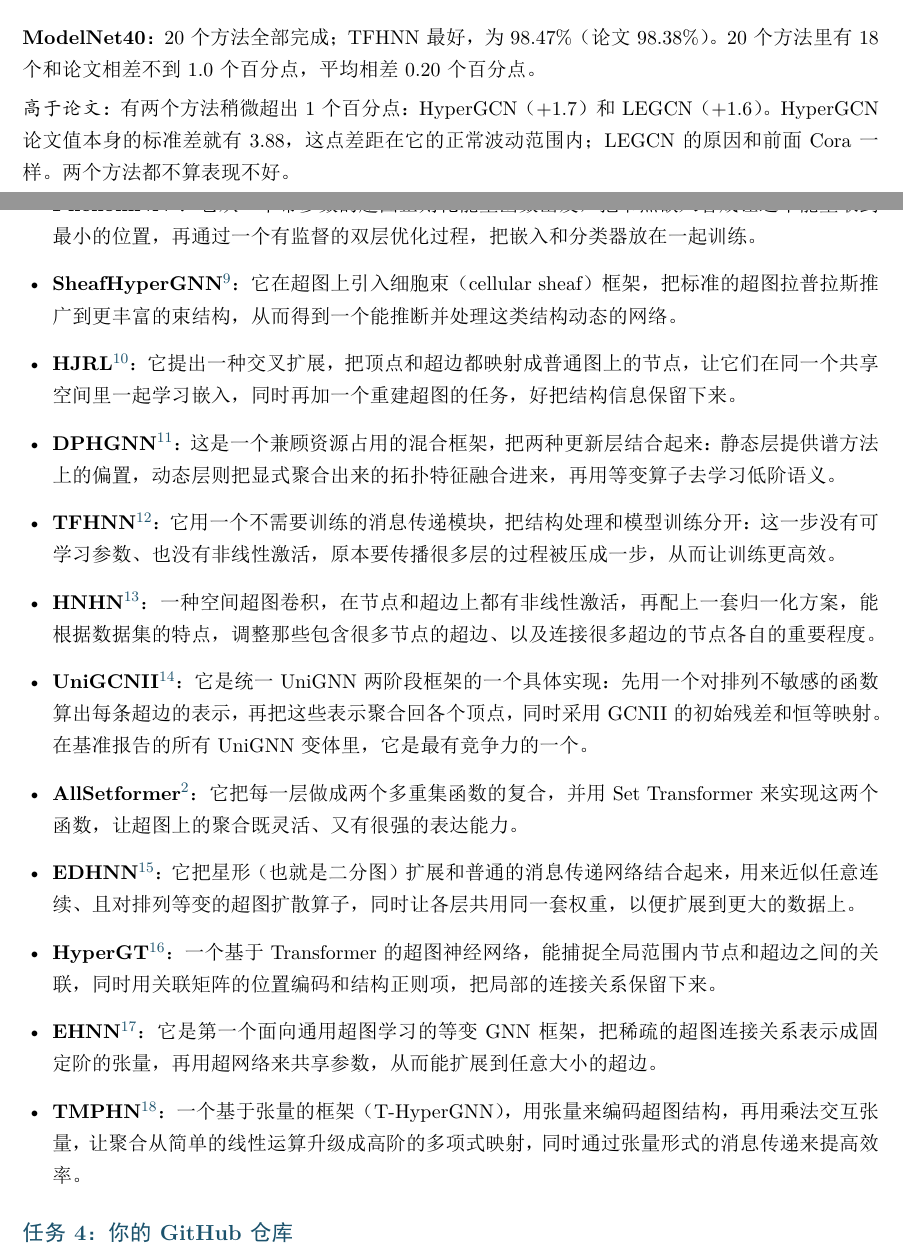
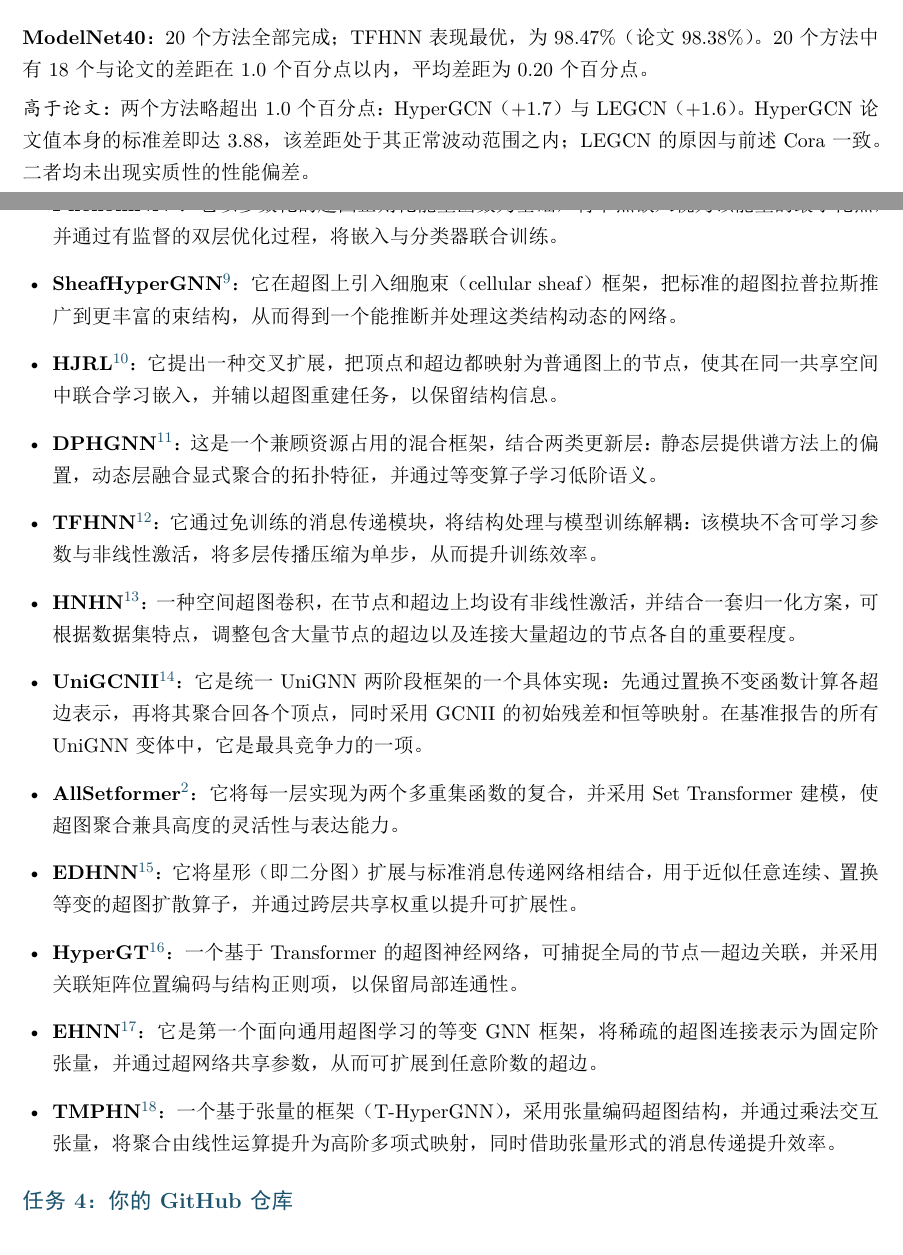
Before and after one commit to yffff64/HGNNStudy, a LaTeX document (study_notes/study_notes_cn.tex): two parts of pages 4 and 15 of 17, joined at a grey line, cut so that both start at the same text. The pictures show the PDF file study_notes/study_notes_cn.pdf that the author committed with the source.

Commit message:
中文笔记斜体段落改为规范书面表达并修正语病

```diff
--- a/study_notes/study_notes_cn.tex
+++ b/study_notes/study_notes_cn.tex
@@ -61,7 +61,7 @@
 	\caption{\textbf{Cora} 上的节点分类结果。}
 \end{table}
 \par\smallskip
-\noindent\textbf{Cora：}20 个方法全部成功。复现结果里最好的是 TFHNN，为 $79.70\%$（论文 $79.47\%$）；整体和论文非常接近：20 个方法里有 18 个，结果和论文值相差不到 1.0 个百分点，平均相差 0.49 个百分点。
+\noindent\textbf{Cora：}20 个方法全部成功完成。复现结果中 TFHNN 表现最优，为 $79.70\%$（论文 $79.47\%$）；整体结果与论文高度吻合：20 个方法中有 18 个与论文值的差距在 1.0 个百分点以内，平均差距为 0.49 个百分点。
 
 \noindent\textit{高于论文：}LEGCN 达到 $78.32\pm1.49\%$，对报告值 $74.36\pm1.03\%$，差距 $+4.0$ 个百分点。我们用 20 个种子做了检查：连最低的种子（$75.18$）都超过报告均值，因此差距不是随机波动，而是每次都稳定复现。在代码、数据、种子完全一致的情况下，唯一的差别只能来自运行环境——我们用的是 Windows + RTX 2080 Ti，而基准用的是 Ubuntu + Quadro RTX 6000；不同软硬件下稀疏矩阵等底层运算会产生极细微的数值差别，经过多层网络累积后就会改变最终准确率。
 
@@ -98,5 +98,5 @@
 \end{table}
 
 \par\smallskip
-\noindent\textbf{Coauthor-Cora：}20 个方法全部完成；TFHNN 最好，为 $84.11\%$（论文 $84.19\%$）。20 个方法里有 18 个和论文相差不到 1.0 个百分点，平均相差 0.73 个百分点。
+\noindent\textbf{Coauthor-Cora：}20 个方法全部完成；TFHNN 表现最优，为 $84.11\%$（论文 $84.19\%$）。20 个方法中有 18 个与论文的差距在 1.0 个百分点以内，平均差距为 0.73 个百分点。
 
@@ -171,9 +171,9 @@
 	\caption{\textbf{ModelNet40} 上的节点分类结果。}
 \end{table}
 \par\smallskip
-\noindent\textbf{ModelNet40：}20 个方法全部完成；TFHNN 最好，为 $98.47\%$（论文 $98.38\%$）。20 个方法里有 18 个和论文相差不到 1.0 个百分点，平均相差 0.20 个百分点。
+\noindent\textbf{ModelNet40：}20 个方法全部完成；TFHNN 表现最优，为 $98.47\%$（论文 $98.38\%$）。20 个方法中有 18 个与论文的差距在 1.0 个百分点以内，平均差距为 0.20 个百分点。
 
-\noindent\textit{高于论文：}有两个方法稍微超出 1 个百分点：HyperGCN（$+1.7$）和 LEGCN（$+1.6$）。HyperGCN 论文值本身的标准差就有 $3.88$，这点差距在它的正常波动范围内；LEGCN 的原因和前面 Cora 一样。两个方法都不算表现不好。
+\noindent\textit{高于论文：}两个方法略超出 1.0 个百分点：HyperGCN（$+1.7$）与 LEGCN（$+1.6$）。HyperGCN 论文值本身的标准差即达 $3.88$，该差距处于其正常波动范围之内；LEGCN 的原因与前述 Cora 一致。二者均未出现实质性的性能偏差。
 
 \begin{table}[H]
 	\centering\small
@@ -206,5 +206,5 @@
 	\caption{\textbf{Actor} 上的节点分类结果。}
 \end{table}
 \par\smallskip
-\noindent\textbf{Actor：}20 个方法全部完成；TFHNN 最好，为 $86.09\%$（论文 $85.96\%$）。20 个方法里有 18 个和论文相差不到 1.0 个百分点，平均相差 0.45 个百分点。
+\noindent\textbf{Actor：}20 个方法全部完成；TFHNN 表现最优，为 $86.09\%$（论文 $85.96\%$）。20 个方法中有 18 个与论文的差距在 1.0 个百分点以内，平均差距为 0.45 个百分点。
 
@@ -243,5 +243,5 @@
 \end{table}
 
 \par\smallskip
-\noindent\textbf{Twitch：}20 个方法全部完成；UniGCNII 最佳，为 $52.41\%$（论文 $52.50\%$）。各个准确率都紧紧挤在 51--52\% 附近，20 个方法里有 19 个和论文相差不到 1.0 个百分点，平均相差 0.20 个百分点。
+\noindent\textbf{Twitch：}20 个方法全部完成；UniGCNII 最佳，为 $52.41\%$（论文 $52.50\%$）。各方法准确率集中分布于 51--52\% 附近，20 个方法中有 19 个与论文的差距在 1.0 个百分点以内，平均差距为 0.20 个百分点。
 
@@ -278,5 +278,5 @@
 	\caption{\textbf{Pubmed} 上的节点分类结果。}
 \end{table}
 \par\smallskip
-\noindent\textbf{Pubmed：}20 个方法全部完成；LEGCN 最好，为 $88.15\%$（论文 $87.52\%$）。20 个方法里有 19 个和论文相差不到 1.0 个百分点，平均相差 0.19 个百分点。
+\noindent\textbf{Pubmed：}20 个方法全部完成；LEGCN 表现最优，为 $88.15\%$（论文 $87.52\%$）。20 个方法中有 19 个与论文的差距在 1.0 个百分点以内，平均差距为 0.19 个百分点。
 
@@ -314,5 +314,5 @@
 \end{table}
 
 \par\smallskip
-\noindent\textbf{Amazon（Ratings）：}20 个方法全部完成；EHNN 最好，为 $29.05\%$（论文 $28.95\%$）。20 个方法里有 15 个和论文相差不到 1.0 个百分点，平均相差 0.54 个百分点。每个准确率都在 $28\%$ 附近，数据集的整体难度和模型之间的相对排名都没有变。
+\noindent\textbf{Amazon（Ratings）：}20 个方法全部完成；EHNN 表现最优，为 $29.05\%$（论文 $28.95\%$）。20 个方法中有 15 个与论文的差距在 1.0 个百分点以内，平均差距为 0.54 个百分点。各方法准确率均维持在 $28\%$ 附近，数据集的整体难度与模型间的相对排名均未改变。
 
@@ -349,5 +349,5 @@
 	\caption{\textbf{Coauthor-DBLP} 上的节点分类结果。}
 \end{table}
 \par\smallskip
-\noindent\textbf{Coauthor-DBLP：}20 个方法里有 18 个完成；PhenomNN 最好，为 $91.87\%$（论文 $91.83\%$）。18 个成功的方法里有 17 个和论文相差不到 1.0 个百分点，平均相差 0.40 个百分点。
+\noindent\textbf{Coauthor-DBLP：}20 个方法中有 18 个完成；PhenomNN 表现最优，为 $91.87\%$（论文 $91.83\%$）。18 个成功的方法中有 17 个与论文的差距在 1.0 个百分点以内，平均差距为 0.40 个百分点。
 
@@ -392,7 +392,7 @@
 	\caption{\textbf{Walmart-Trips-100} 上的节点分类结果。}
 \end{table}
 \par\smallskip
-\noindent\textbf{Walmart-Trips-100：}20 个方法里有 15 个完成；AllSetformer 最好，为 $78.81\%$（论文 $78.61\%$）。在有论文值可比的成功方法里，14 个中有 12 个和论文相差不到 1.0 个百分点。
+\noindent\textbf{Walmart-Trips-100：}20 个方法中有 15 个完成；AllSetformer 表现最优，为 $78.81\%$（论文 $78.61\%$）。在有论文值可比的成功方法中，14 项里有 12 项与论文的差距在 1.0 个百分点以内。
 
 \noindent\textit{低于论文：}UniGCNII 是唯一的大差距（$-11.1$）。我们先排除了其他可能：它的 YAML 配置段能正确加载、模型也确实在训练（只是欠拟合），而且在其余 12 个数据集上都与论文吻合，因此不是实现 bug；固定种子下反复调整学习率和 restart alpha，也无法让结果接近论文的 $76\%$。剩下最合理的解释是环境差异，而这个数据集的特征在加载时本就添加了标准差为 $0.6$ 的高斯噪声，环境差异很可能正是通过这些带噪声的特征影响了训练。
 
@@ -434,5 +434,5 @@
 \end{table}
 
 \par\smallskip
-\noindent\textbf{Yelp：}20 个方法里只有 10 个完成；EDHNN 最好，为 $34.55\%$（论文 $34.84\%$）。10 个成功的方法里有 7 个和论文相差不到 1.0 个百分点。
+\noindent\textbf{Yelp：}20 个方法中仅有 10 个完成；EDHNN 表现最优，为 $34.55\%$（论文 $34.84\%$）。10 个成功的方法中有 7 个与论文的差距在 1.0 个百分点以内。
 
@@ -474,6 +474,4 @@
 \end{table}
 
 \par\smallskip
-\noindent\textbf{Pokec：}20 个方法全部完成；MLP 最好，为 $59.64\%$，和论文值完全吻合。20 个方法里有 18 个和论文相差不到 1.0 个百分点，平均相差 0.54 个百分点。
-\noindent\textit{低于论文：}DPHGNN 均值为 $51.83\pm4.66\%$（$-6.4$），标准差很大：五个种子的结果从 $44.37\%$ 到 $57.41\%$ 都有，有一部分种子在训练中损失突然飙升、最后停在了比较差的结果上，说明它在这个数据集上训练得不稳定。LEGCN 仅低 $1.2$ 个百分点，处于正常波动内。
-\noindent\textit{重跑过程：}为核对这两个方法，我们在 Pokec 上把 LEGCN 和 DPHGNN 分别单独重跑，全程沿用官方 YAML 的数据集默认配置（\texttt{is\_default=False}）与 5 个随机种子，没有改动任何超参数。其中 LEGCN 训练 200 轮，学习率 $0.001$、dropout $0.1$；DPHGNN 训练 100 轮，学习率 $0.01$、dropout $0.5$。
+\noindent\textbf{Pokec：}20 个方法全部完成；MLP 表现最优，为 $59.64\%$，与论文值完全吻合。20 个方法中有 18 个与论文的差距在 1.0 个百分点以内，平均差距为 0.54 个百分点。
@@ -516,5 +516,5 @@ DPHGNN 的五个种子依次为 $57.41, 51.89, 49.57, 44.37, 55.89\%$，最高
 \end{table}
 
 \par\smallskip
-\noindent\textbf{Trivago：}20 个方法里有 11 个完成；TFHNN 最好，为 $91.58\%$（论文 $90.79\%$）。这是和论文吻合得最差的表格：11 个成功的方法里只有 7 个和论文相差不到 1.0 个百分点，平均相差 1.41 个百分点。
+\noindent\textbf{Trivago：}20 个方法中有 11 个完成；TFHNN 表现最优，为 $91.58\%$（论文 $90.79\%$）。这是与论文吻合度最低的表格：11 个成功的方法中仅有 7 个与论文的差距在 1.0 个百分点以内，平均差距为 1.41 个百分点。
 
@@ -565,14 +565,14 @@ Trivago           & 172{,}738 & 233{,}202 & 3.12 & 0 (0\%) & 300 & 160 \\
 \item \textbf{SheafHyperGNN}\cite{duta2023sheaf}：它在超图上引入细胞束（cellular sheaf）框架，把标准的超图拉普拉斯推广到更丰富的束结构，从而得到一个能推断并处理这类结构动态的网络。
-\item \textbf{HJRL}\cite{yan2024hjrl}：它提出一种交叉扩展，把顶点和超边都映射成普通图上的节点，让它们在同一个共享空间里一起学习嵌入，同时再加一个重建超图的任务，好把结构信息保留下来。
-\item \textbf{DPHGNN}\cite{saxena2024dphgnn}：这是一个兼顾资源占用的混合框架，把两种更新层结合起来：静态层提供谱方法上的偏置，动态层则把显式聚合出来的拓扑特征融合进来，再用等变算子去学习低阶语义。
-\item \textbf{TFHNN}\cite{tang2025tfhnn}：它用一个不需要训练的消息传递模块，把结构处理和模型训练分开：这一步没有可学习参数、也没有非线性激活，原本要传播很多层的过程被压成一步，从而让训练更高效。
-\item \textbf{HNHN}\cite{dong2020hnhn}：一种空间超图卷积，在节点和超边上都有非线性激活，再配上一套归一化方案，能根据数据集的特点，调整那些包含很多节点的超边、以及连接很多超边的节点各自的重要程度。
-\item \textbf{UniGCNII}\cite{huang2021unignn}：它是统一 UniGNN 两阶段框架的一个具体实现：先用一个对排列不敏感的函数算出每条超边的表示，再把这些表示聚合回各个顶点，同时采用 GCNII 的初始残差和恒等映射。在基准报告的所有 UniGNN 变体里，它是最有竞争力的一个。
-\item \textbf{AllSetformer}\cite{chien2022allset}：它把每一层做成两个多重集函数的复合，并用 Set Transformer 来实现这两个函数，让超图上的聚合既灵活、又有很强的表达能力。
-\item \textbf{EDHNN}\cite{wang2023edhnn}：它把星形（也就是二分图）扩展和普通的消息传递网络结合起来，用来近似任意连续、且对排列等变的超图扩散算子，同时让各层共用同一套权重，以便扩展到更大的数据上。
-\item \textbf{HyperGT}\cite{liu2024hypergt}：一个基于 Transformer 的超图神经网络，能捕捉全局范围内节点和超边之间的关联，同时用关联矩阵的位置编码和结构正则项，把局部的连接关系保留下来。
-\item \textbf{EHNN}\cite{kim2022ehnn}：它是第一个面向通用超图学习的等变 GNN 框架，把稀疏的超图连接关系表示成固定阶的张量，再用超网络来共享参数，从而能扩展到任意大小的超边。
-\item \textbf{TMPHN}\cite{wang2024tmphn}：一个基于张量的框架（T-HyperGNN），用张量来编码超图结构，再用乘法交互张量，让聚合从简单的线性运算升级成高阶的多项式映射，同时通过张量形式的消息传递来提高效率。
+\item \textbf{HJRL}\cite{yan2024hjrl}：它提出一种交叉扩展，把顶点和超边都映射为普通图上的节点，使其在同一共享空间中联合学习嵌入，并辅以超图重建任务，以保留结构信息。
+\item \textbf{DPHGNN}\cite{saxena2024dphgnn}：这是一个兼顾资源占用的混合框架，结合两类更新层：静态层提供谱方法上的偏置，动态层融合显式聚合的拓扑特征，并通过等变算子学习低阶语义。
+\item \textbf{TFHNN}\cite{tang2025tfhnn}：它通过免训练的消息传递模块，将结构处理与模型训练解耦：该模块不含可学习参数与非线性激活，将多层传播压缩为单步，从而提升训练效率。
+\item \textbf{HNHN}\cite{dong2020hnhn}：一种空间超图卷积，在节点和超边上均设有非线性激活，并结合一套归一化方案，可根据数据集特点，调整包含大量节点的超边以及连接大量超边的节点各自的重要程度。
+\item \textbf{UniGCNII}\cite{huang2021unignn}：它是统一 UniGNN 两阶段框架的一个具体实现：先通过置换不变函数计算各超边表示，再将其聚合回各个顶点，同时采用 GCNII 的初始残差和恒等映射。在基准报告的所有 UniGNN 变体中，它是最具竞争力的一项。
+\item \textbf{AllSetformer}\cite{chien2022allset}：它将每一层实现为两个多重集函数的复合，并采用 Set Transformer 建模，使超图聚合兼具高度的灵活性与表达能力。
+\item \textbf{EDHNN}\cite{wang2023edhnn}：它将星形（即二分图）扩展与标准消息传递网络相结合，用于近似任意连续、置换等变的超图扩散算子，并通过跨层共享权重以提升可扩展性。
+\item \textbf{HyperGT}\cite{liu2024hypergt}：一个基于 Transformer 的超图神经网络，可捕捉全局的节点—超边关联，并采用关联矩阵位置编码与结构正则项，以保留局部连通性。
+\item \textbf{EHNN}\cite{kim2022ehnn}：它是第一个面向通用超图学习的等变 GNN 框架，将稀疏的超图连接表示为固定阶张量，并通过超网络共享参数，从而可扩展到任意阶数的超边。
+\item \textbf{TMPHN}\cite{wang2024tmphn}：一个基于张量的框架（T-HyperGNN），采用张量编码超图结构，并通过乘法交互张量，将聚合由线性运算提升为高阶多项式映射，同时借助张量形式的消息传递提升效率。
 \end{itemize}
 
 \section*{任务 4：你的 GitHub 仓库}
```
Also changed, not shown: study_notes/study_notes_cn.pdf, study_notes/study_notes_cn.tex (70 more changed lines).
